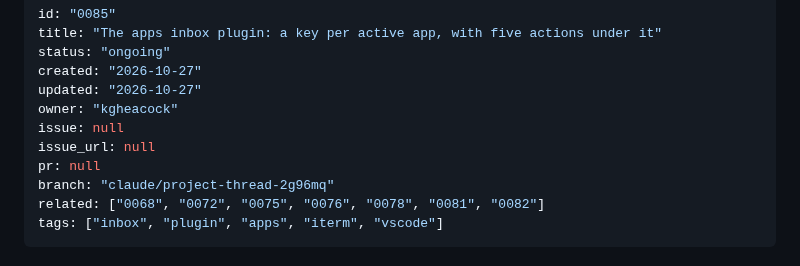
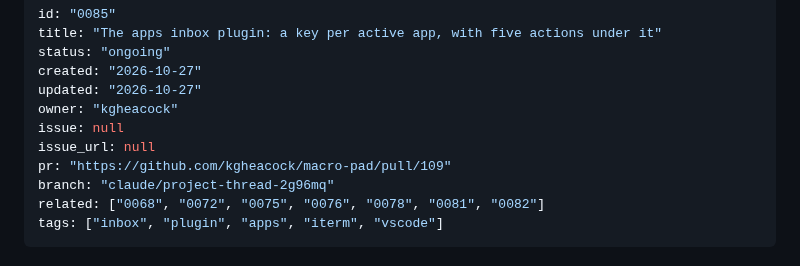
Before and after one commit to kgheacock/macro-pad, a Markdown page: tasks/ongoing/0085-apps-plugin-a-key-per-active-app-with-five-actions.md, the part around the change. Drawn GitHub-style.

Commit message:
0085: link the PR
Co-Authored-By: Claude Opus 5.5 <noreply@anthropic.com>
Claude-Session: https://claude.ai/code/session_015RwfxWwJDEGnm5wr88B3Y6

```diff
--- a/tasks/ongoing/0085-apps-plugin-a-key-per-active-app-with-five-actions.md
+++ b/tasks/ongoing/0085-apps-plugin-a-key-per-active-app-with-five-actions.md
@@ -7,7 +7,7 @@ updated: "2026-10-27"
 owner: "kgheacock"
 issue: null
 issue_url: null
-pr: null
+pr: "https://github.com/kgheacock/macro-pad/pull/109"
 branch: "claude/project-thread-2g96mq"
 related: ["0068", "0072", "0075", "0076", "0078", "0081", "0082"]
 tags: ["inbox", "plugin", "apps", "iterm", "vscode"]
```
